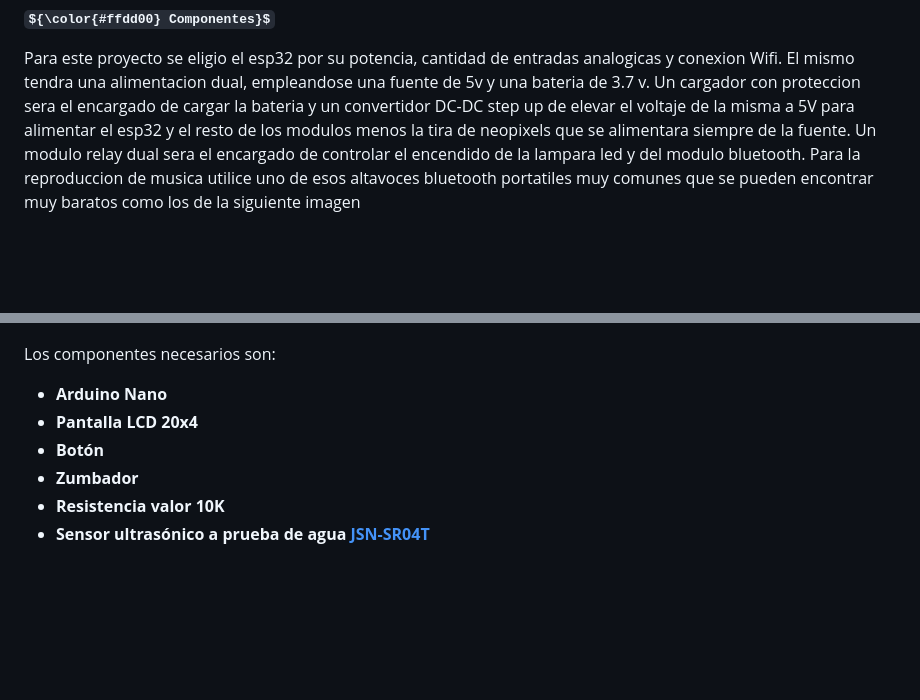
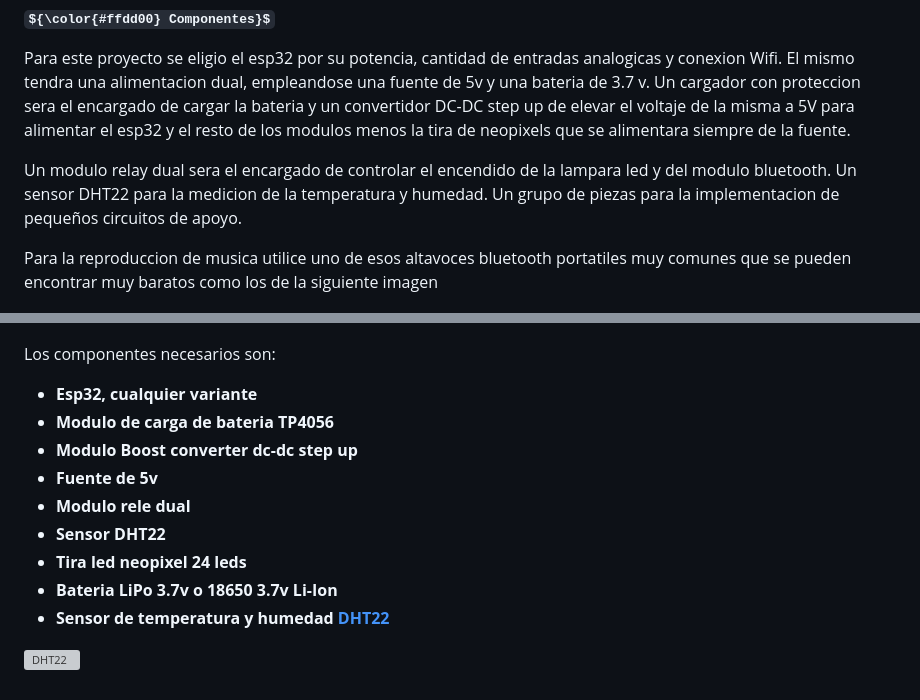
Before and after one commit to alexminator/SML, a Markdown page: README_es.md, 2 parts joined by grey strips. Drawn GitHub-style; some formulas as TeX source; blank space fills up the shorter version; grey boxes are pictures that could not be loaded.

Commit message:
edit readme es

```diff
--- a/README_es.md
+++ b/README_es.md
@@ -97,15 +97,23 @@ Poner aqui un video del sml en accion
 
 Para este proyecto se eligio el esp32 por su potencia, cantidad de entradas analogicas y conexion Wifi.
 El mismo tendra una alimentacion dual, empleandose una fuente de 5v y una bateria de 3.7 v. Un cargador con proteccion sera el encargado de cargar la bateria y un convertidor DC-DC step up de elevar el voltaje de la misma a 5V para alimentar el esp32 y el resto de los modulos menos la tira de neopixels que se alimentara siempre de la fuente.
-Un modulo relay dual sera el encargado de controlar el encendido de la lampara led y del modulo bluetooth. Para la reproduccion de musica utilice uno de esos altavoces bluetooth portatiles muy comunes que se pueden encontrar muy baratos como los de la siguiente imagen
+
+Un modulo relay dual sera el encargado de controlar el encendido de la lampara led y del modulo bluetooth. Un sensor DHT22 para la medicion de la temperatura y humedad. Un grupo de piezas para la implementacion de pequeños circuitos de apoyo.
+
+Para la reproduccion de musica utilice uno de esos altavoces bluetooth portatiles muy comunes que se pueden encontrar muy baratos como los de la siguiente imagen
 
 ![BTspeaker](https://github.com/alexminator/SML/blob/master/img/speakerBT.jpg?raw=true)
 
 Los componentes necesarios son:
 
-- **Arduino Nano**
-- **Pantalla LCD 20x4**
-- **Botón**
-- **Zumbador**
-- **Resistencia valor 10K**
-- **Sensor ultrasónico a prueba de agua [JSN-SR04T](https://naylampmechatronics.com/img/cms/Datasheets/JSN-SR04T-2-0.pdf)**
+- **Esp32, cualquier variante**
+- **Modulo de carga de bateria TP4056**
+- **Modulo Boost converter dc-dc step up**
+- **Fuente de 5v**
+- **Modulo rele dual**
+- **Sensor DHT22**
+- **Tira led neopixel 24 leds**
+- **Bateria LiPo 3.7v o 18650 3.7v Li-Ion**
+- **Sensor de temperatura y humedad [DHT22](https://www.sparkfun.com/datasheets/Sensors/Temperature/DHT22.pdf)**
+
+![DHT22](https://github.com/alexminator/SML/blob/master/img/DHT22.jpg?raw=true)
```
Also changed, not shown: img/DHT22.png (added).
